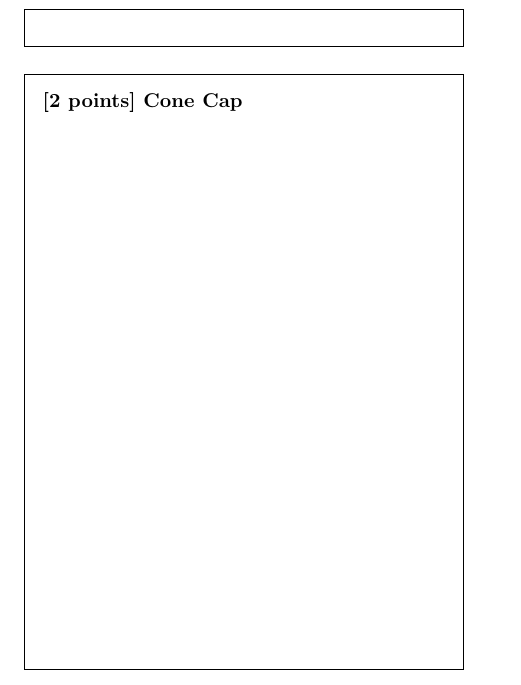
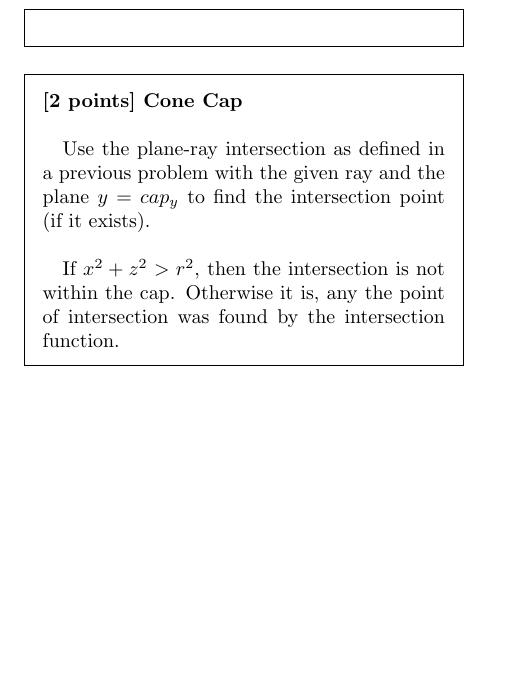
Before and after one commit to mbrenman/GraphicsSpring2015, a LaTeX document (A4/A4_Handout_Alg.tex): part of page 4 of 4, cut so that both start at the same text, the shorter picture padded with empty space. Compiled offline with pdfLaTeX.

Commit message:
finished last prob

```diff
--- a/A4/A4_Handout_Alg.tex
+++ b/A4/A4_Handout_Alg.tex
@@ -191,8 +191,13 @@ Through some pretty horrible algebra, this can be rearranged into a quadratic fo
 \vskip 27em
 \end{framed}
 \begin{framed}
-\noindent {\bf [2 points] Cone Cap}
-\vskip 27em
+\noindent {\bf [2 points] Cone Cap} \\
+
+Use the plane-ray intersection as defined in a previous problem with the given ray and the plane $y = cap_y$ to find the intersection point (if it exists).\\
+
+
+If $x^2 + z^2 > r^2$, then the intersection is not within the cap. Otherwise it is, any the point of intersection was found by the intersection function.
+
 \end{framed}
 
 %\section{Illuminating Samples}
```
